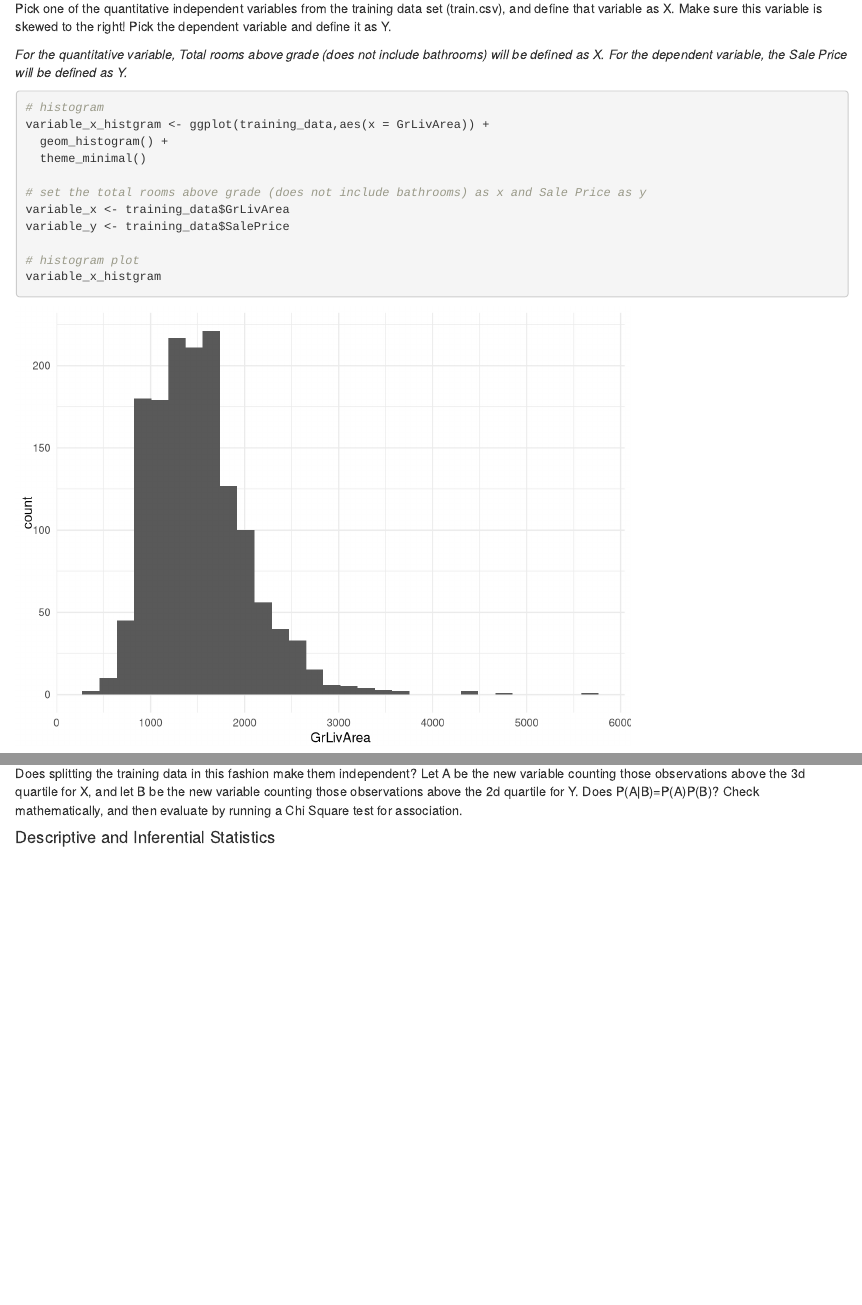
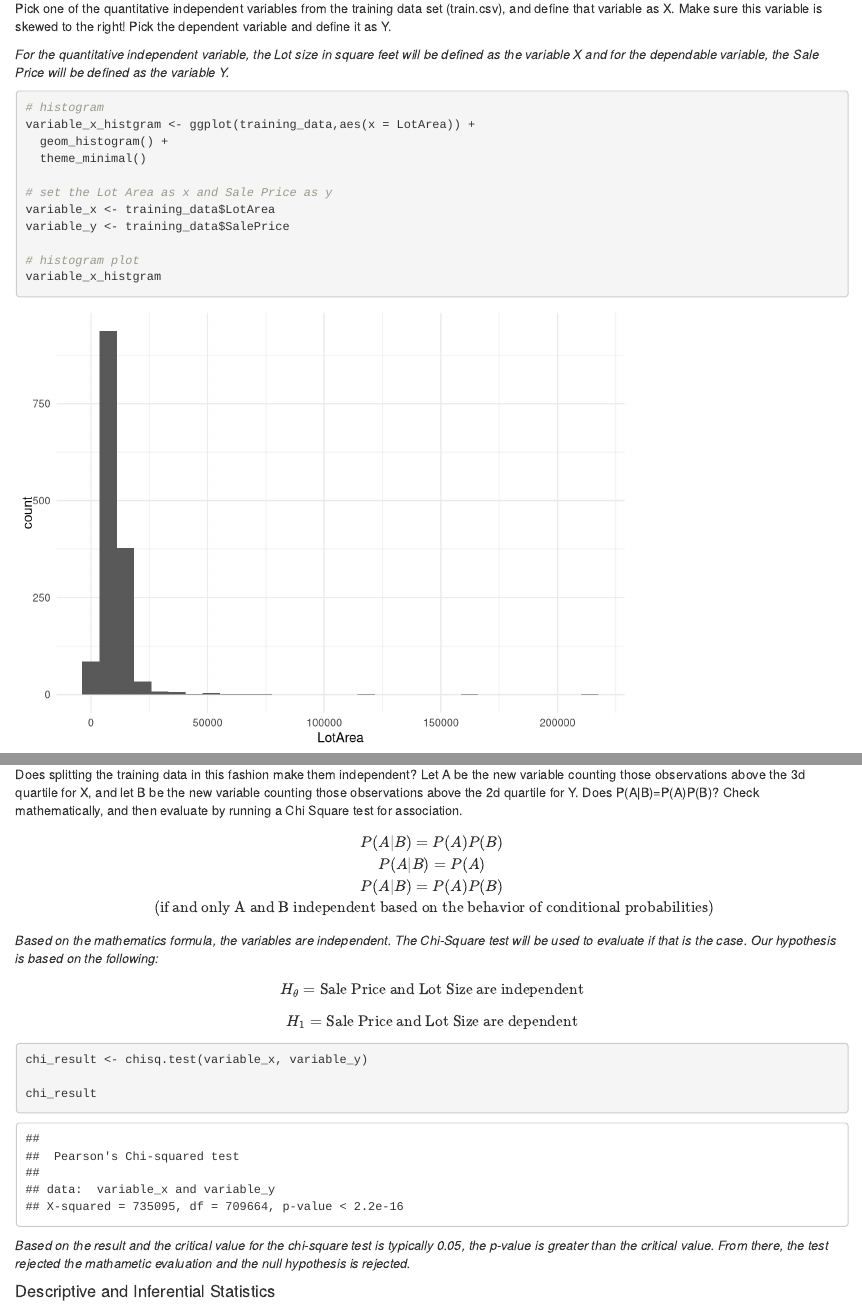
Before and after one commit to eddiexunyc/DATA605_FINAL, an R Markdown document (EXu_Assignment_FINAL.Rmd): the page in a window 1100 px wide, from 2050 px down, and a second part further down, joined at a grey line. Rendered offline with R 4.5, knitr and Pandoc, with nearby package versions; some code elsewhere in the file could not run offline.

Commit message:
need to do the table next

````diff
--- a/EXu_Assignment_FINAL.Rmd
+++ b/EXu_Assignment_FINAL.Rmd
@@ -22,15 +22,15 @@ head(training_data)
 
 Pick one of the quantitative independent variables from the training data set (train.csv), and define that variable as X. Make sure this variable is skewed to the right! Pick the dependent variable and define it as Y.
 
-*For the quantitative variable, Total rooms above grade (does not include bathrooms) will be defined as X. For the dependent variable, the Sale Price will be defined as Y.*
+*For the quantitative independent variable, the Lot size in square feet will be defined as the variable X and for the dependable variable, the Sale Price will be defined as the variable Y.*
 ```{r variable, message=FALSE, warning=FALSE}
 # histogram
-variable_x_histgram <- ggplot(training_data,aes(x = GrLivArea)) +
+variable_x_histgram <- ggplot(training_data,aes(x = LotArea)) +
   geom_histogram() +
   theme_minimal()
 
-# set the total rooms above grade (does not include bathrooms) as x and Sale Price as y
-variable_x <- training_data$GrLivArea
+# set the Lot Area as x and Sale Price as y
+variable_x <- training_data$LotArea
 variable_y <- training_data$SalePrice
 
 # histogram plot
@@ -100,3 +105,18 @@ Does splitting the training data in this fashion make them independent? Let A be
+$$P(A|B) = P(A)P(B) \\ P(A|B) = P(A) \\ P(A|B) = P(A)P(B) \\ \; \text{(if and only A and B independent based on the behavior of conditional probabilities)}$$
+
+*Based on the mathematics formula, the variables are independent. The Chi-Square test will be used to evaluate if that is the case. Our hypothesis is based on the following:*
+
+$$H_{\theta} = \text{Sale Price and Lot Size are independent}$$
+
+$$H_{1} = \text{Sale Price and Lot Size are dependent}$$
+
+```{r chi_test_comparison, message=FALSE, warning=FALSE}
+chi_result <- chisq.test(variable_x, variable_y)
+
+chi_result
+```
+
+*Based on the result and the critical value for the chi-square test is typically 0.05, the p-value is greater than the critical value. From there, the test rejected the mathametic evaluation and the null hypothesis is rejected.*
 
 #### Descriptive and Inferential Statistics
 Provide univariate descriptive statistics and appropriate plots for the training data set. Provide a scatter plot of X and Y. Provide a 95% CI for the difference in the mean of the variables. Derive a correlation matrix for two of the quantitative variables you selected. Test the hypothesis that the correlation between these variables is 0 and provide a 99% confidence interval. Discuss the meaning of your analysis.
````
Also changed, not shown: EXu_Assignment_FINAL.html, EXu_Assignment_FINAL.Rmd (17 more changed lines), 1 other file.
